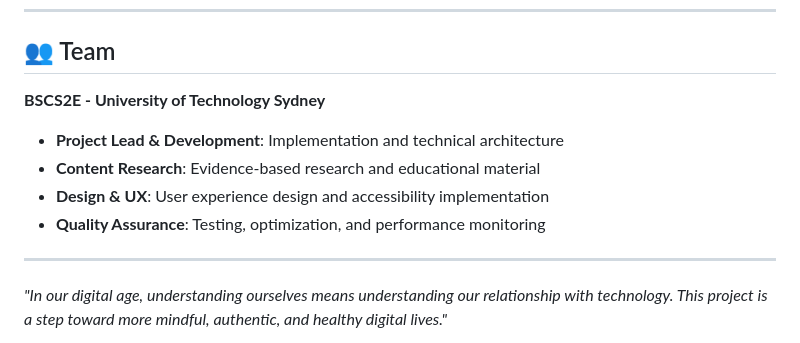
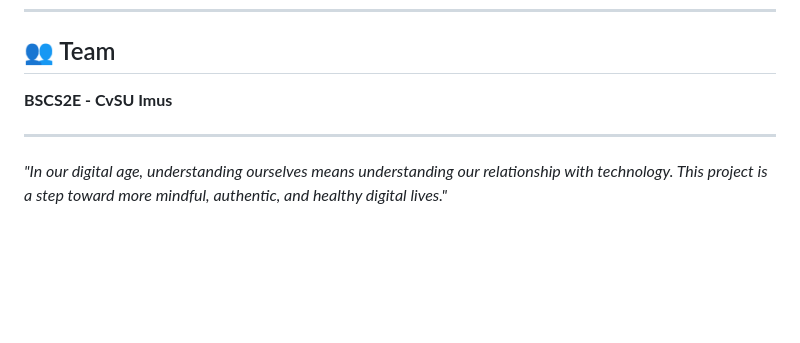
Before and after one commit to JerichoDelosReyes/digiselfMain, a Markdown page: README.md, the part around the change. Drawn GitHub-style; blank space fills up the shorter version.

```diff
--- a/README.md
+++ b/README.md
@@ -193,12 +193,7 @@ digiselfMain/
 
 ## 👥 Team
 
-**BSCS2E - University of Technology Sydney**
-
-- **Project Lead & Development**: Implementation and technical architecture
-- **Content Research**: Evidence-based research and educational material
-- **Design & UX**: User experience design and accessibility implementation
-- **Quality Assurance**: Testing, optimization, and performance monitoring
+**BSCS2E - CvSU Imus**
 
 ---
 
```
